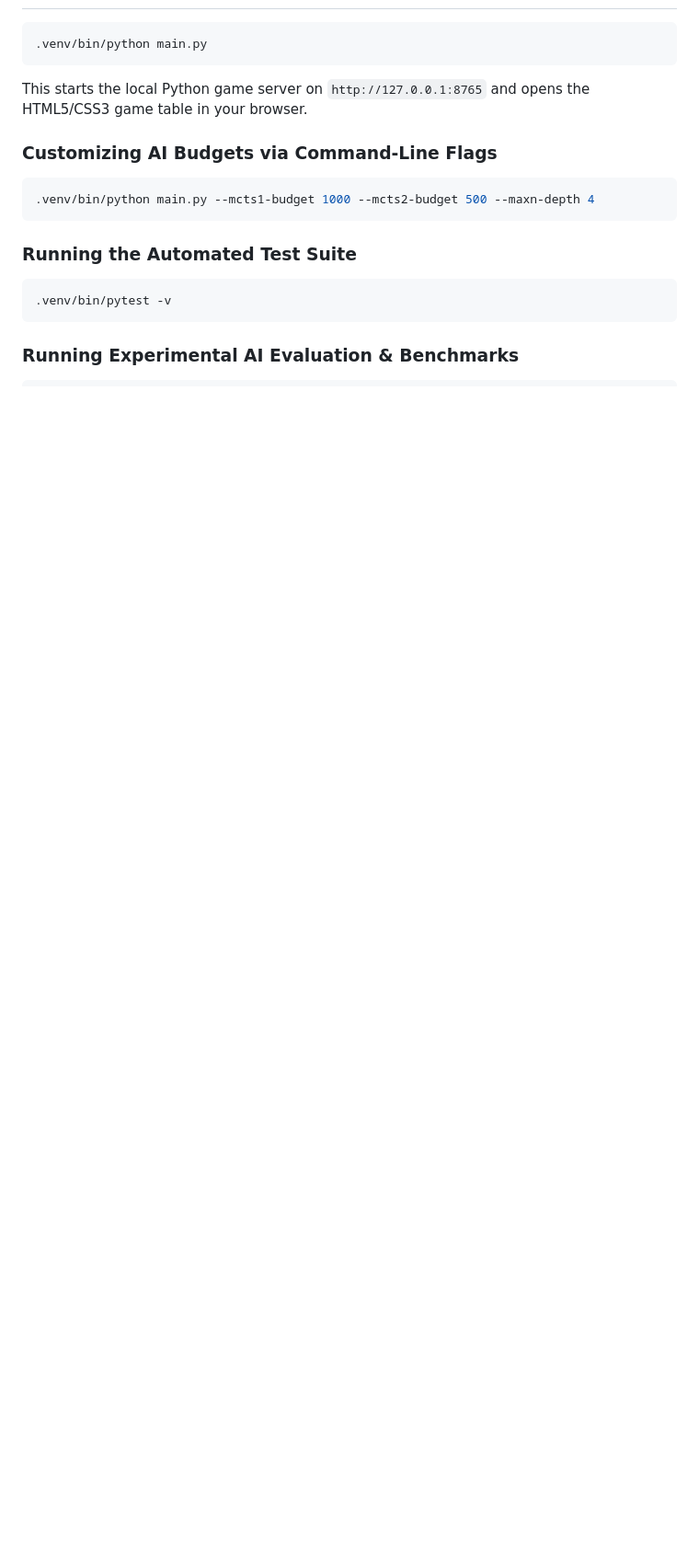
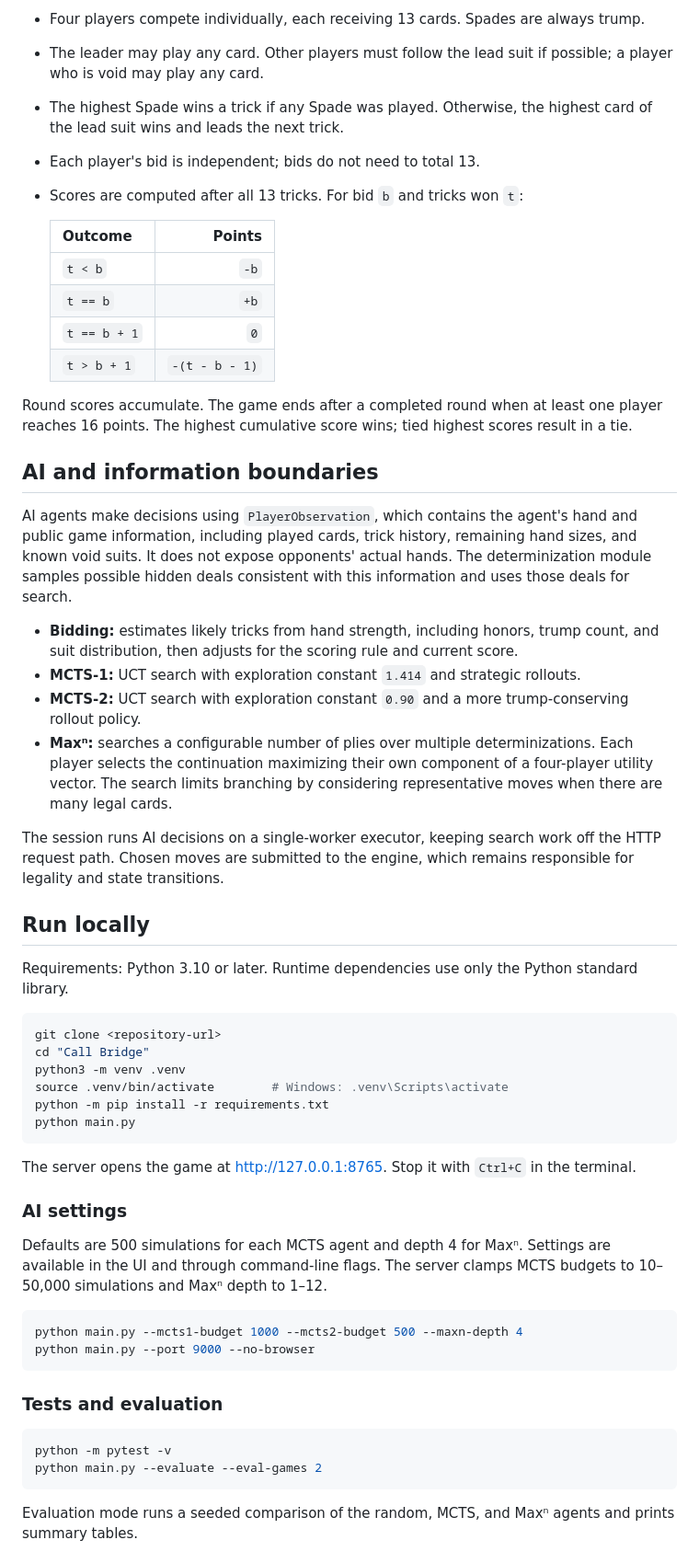
Before and after one commit to ShahMakhdumSharif/Call-Bridge, a Markdown page: README.md, the part around one of its changes. Shown at 92% size. GitHub-like rendering; blank space fills up the shorter version.

````diff
--- a/README.md
+++ b/README.md
@@ -101,21 +73,59 @@ Call Bridge/
+- Four players compete individually, each receiving 13 cards. Spades are always trump.
+- The leader may play any card. Other players must follow the lead suit if possible; a player who is void may play any card.
+- The highest Spade wins a trick if any Spade was played. Otherwise, the highest card of the lead suit wins and leads the next trick.
+- Each player's bid is independent; bids do not need to total 13.
+- Scores are computed after all 13 tricks. For bid `b` and tricks won `t`:
+
+  | Outcome | Points |
+  | --- | ---: |
+  | `t < b` | `-b` |
+  | `t == b` | `+b` |
+  | `t == b + 1` | `0` |
+  | `t > b + 1` | `-(t - b - 1)` |
+
+Round scores accumulate. The game ends after a completed round when at least one player reaches 16 points. The highest cumulative score wins; tied highest scores result in a tie.
+
+## AI and information boundaries
+
+AI agents make decisions using `PlayerObservation`, which contains the agent's hand and public game information, including played cards, trick history, remaining hand sizes, and known void suits. It does not expose opponents' actual hands. The determinization module samples possible hidden deals consistent with this information and uses those deals for search.
+
+- **Bidding:** estimates likely tricks from hand strength, including honors, trump count, and suit distribution, then adjusts for the scoring rule and current score.
+- **MCTS-1:** UCT search with exploration constant `1.414` and strategic rollouts.
+- **MCTS-2:** UCT search with exploration constant `0.90` and a more trump-conserving rollout policy.
+- **Maxⁿ:** searches a configurable number of plies over multiple determinizations. Each player selects the continuation maximizing their own component of a four-player utility vector. The search limits branching by considering representative moves when there are many legal cards.
+
+The session runs AI decisions on a single-worker executor, keeping search work off the HTTP request path. Chosen moves are submitted to the engine, which remains responsible for legality and state transitions.
+
+## Run locally
+
+Requirements: Python 3.10 or later. Runtime dependencies use only the Python standard library.
 
 ```bash
-.venv/bin/python main.py
+git clone <repository-url>
+cd "Call Bridge"
+python3 -m venv .venv
+source .venv/bin/activate        # Windows: .venv\Scripts\activate
+python -m pip install -r requirements.txt
+python main.py
 ```
 
-This starts the local Python game server on `http://127.0.0.1:8765` and opens the HTML5/CSS3 game table in your browser.
+The server opens the game at [http://127.0.0.1:8765](http://127.0.0.1:8765). Stop it with `Ctrl+C` in the terminal.
 
-### Customizing AI Budgets via Command-Line Flags
+### AI settings
+
+Defaults are 500 simulations for each MCTS agent and depth 4 for Maxⁿ. Settings are available in the UI and through command-line flags. The server clamps MCTS budgets to 10–50,000 simulations and Maxⁿ depth to 1–12.
 
 ```bash
-.venv/bin/python main.py --mcts1-budget 1000 --mcts2-budget 500 --maxn-depth 4
+python main.py --mcts1-budget 1000 --mcts2-budget 500 --maxn-depth 4
+python main.py --port 9000 --no-browser
 ```
 
-### Running the Automated Test Suite
+### Tests and evaluation
 
 ```bash
-.venv/bin/pytest -v
+python -m pytest -v
+python main.py --evaluate --eval-games 2
 ```
 
-### Running Experimental AI Evaluation & Benchmarks
+Evaluation mode runs a seeded comparison of the random, MCTS, and Maxⁿ agents and prints summary tables.
 
````
Also changed, not shown: other parts of README.md (+73 -93 lines), assets/call-bridge-ui.png (added), 1 other file.
